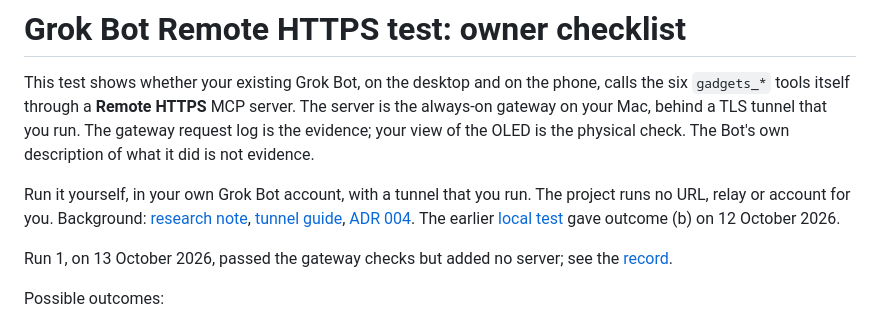
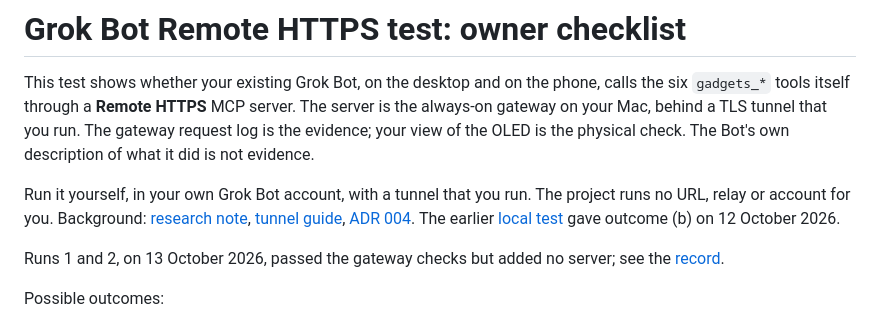
Before and after one commit to adidshaft/grok-gadgets, a Markdown page: docs/grok-remote-test.md, the part around the change. GitHub-like rendering.

```diff
--- a/docs/grok-remote-test.md
+++ b/docs/grok-remote-test.md
@@ -4,7 +4,7 @@ This test shows whether your existing Grok Bot, on the desktop and on the phone,
 
 Run it yourself, in your own Grok Bot account, with a tunnel that you run. The project runs no URL, relay or account for you. Background: [research note](research/grok-remote-https-2026-10.md), [tunnel guide](https://github.com/adidshaft/grok-gadgets-gateway/blob/dev/docs/tunnel.md), [ADR 004](decisions/004-grok-bot-route.md). The earlier [local test](grok-local-test.md) gave outcome (b) on 12 October 2026.
 
-Run 1, on 13 October 2026, passed the gateway checks but added no server; see the [record](verification/grok-remote-https-2026-10-13.md).
+Runs 1 and 2, on 13 October 2026, passed the gateway checks but added no server; see the [record](verification/grok-remote-https-2026-10-13.md).
 
 Possible outcomes:
 
```
Also changed, not shown: docs/verification/grok-remote-https-2026-10-13.md (+38 -1 lines).
